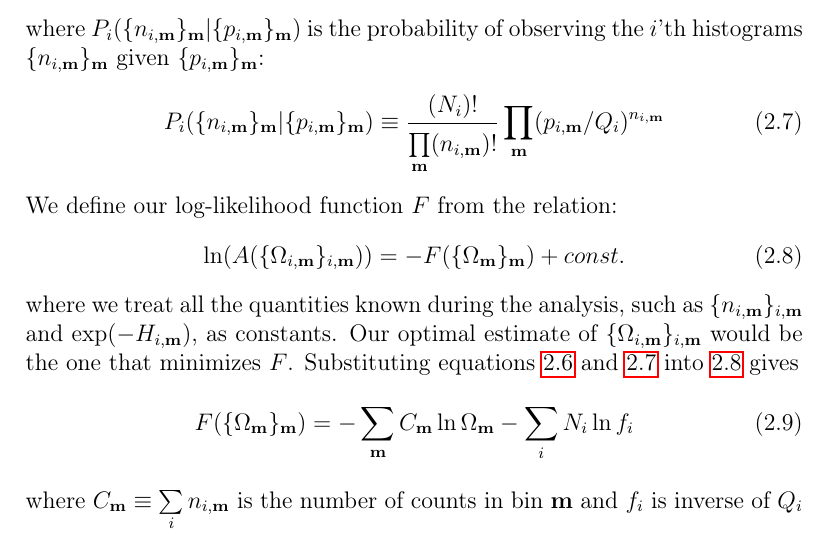
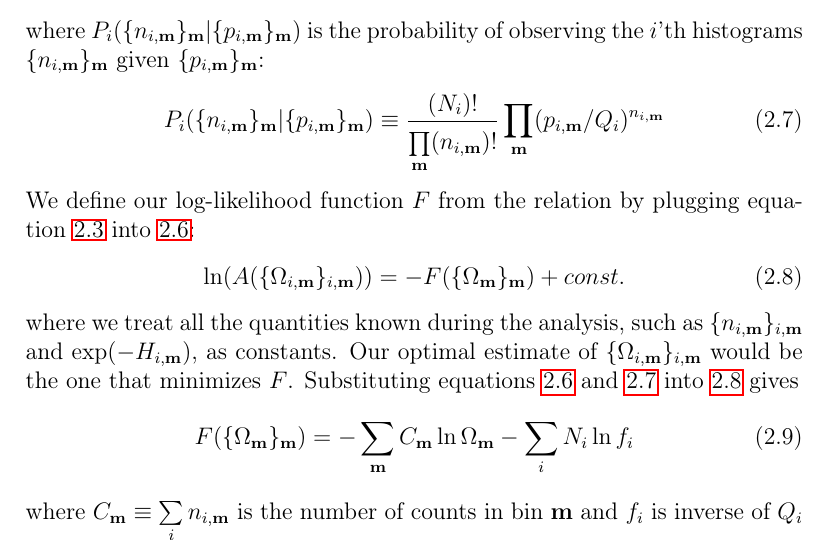
Before and after one commit to dejunlin/gwham, a LaTeX document (doc/doc.tex, which reads doc/theory.tex): part of page 5 of 8, cut so that both start at the same text. Compiled offline with pdfLaTeX.

Commit message:
mention how we apply likelihood function from p to omega

```diff
--- a/doc/theory.tex
+++ b/doc/theory.tex
@@ -101,7 +101,8 @@ P_{i}(\{n_{i,\mathbf{m}}\}_{\mathbf{m}} | \{p_{i,\mathbf{m}}\}_{\mathbf{m}}) \eq
 \prod\limits_{\mathbf{m}}^{} (p_{i,\mathbf{m}}/Q_{i})^{n_{i,\mathbf{m}}}
 \label{eq:Ai}
 \end{equation}
-We define our log-likelihood function $F$ from the relation:
+We define our log-likelihood function $F$ from the relation by plugging equation~\ref{eq:p_q}
+into \ref{eq:A}:
 \begin{equation}
 \ln(A(\{\Omega_{i,\mathbf{m}}\}_{i,\mathbf{m}})) = - F(\{\Omega_{\mathbf{m}}\}_{\mathbf{m}}) + const.
 \label{eq:F}
```
